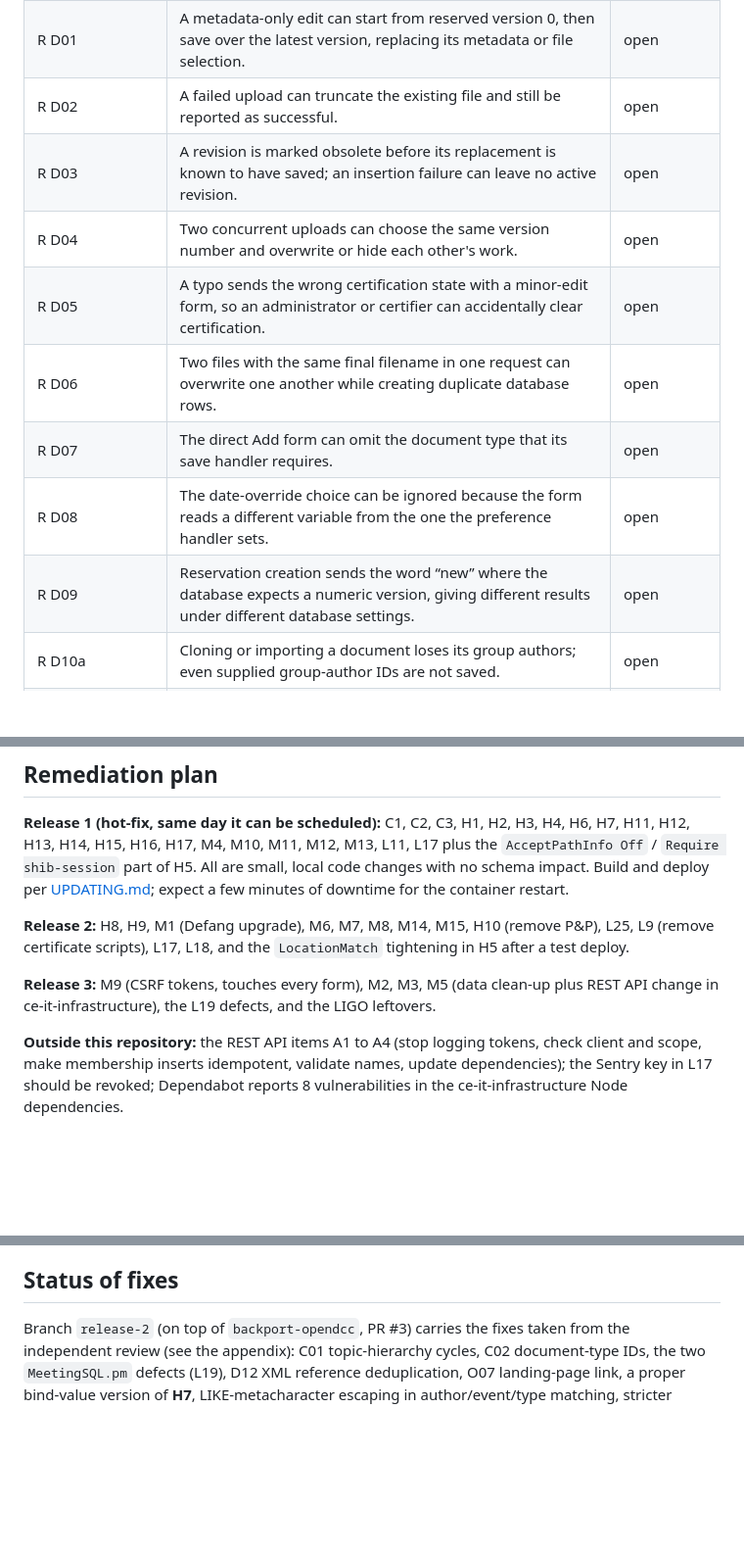
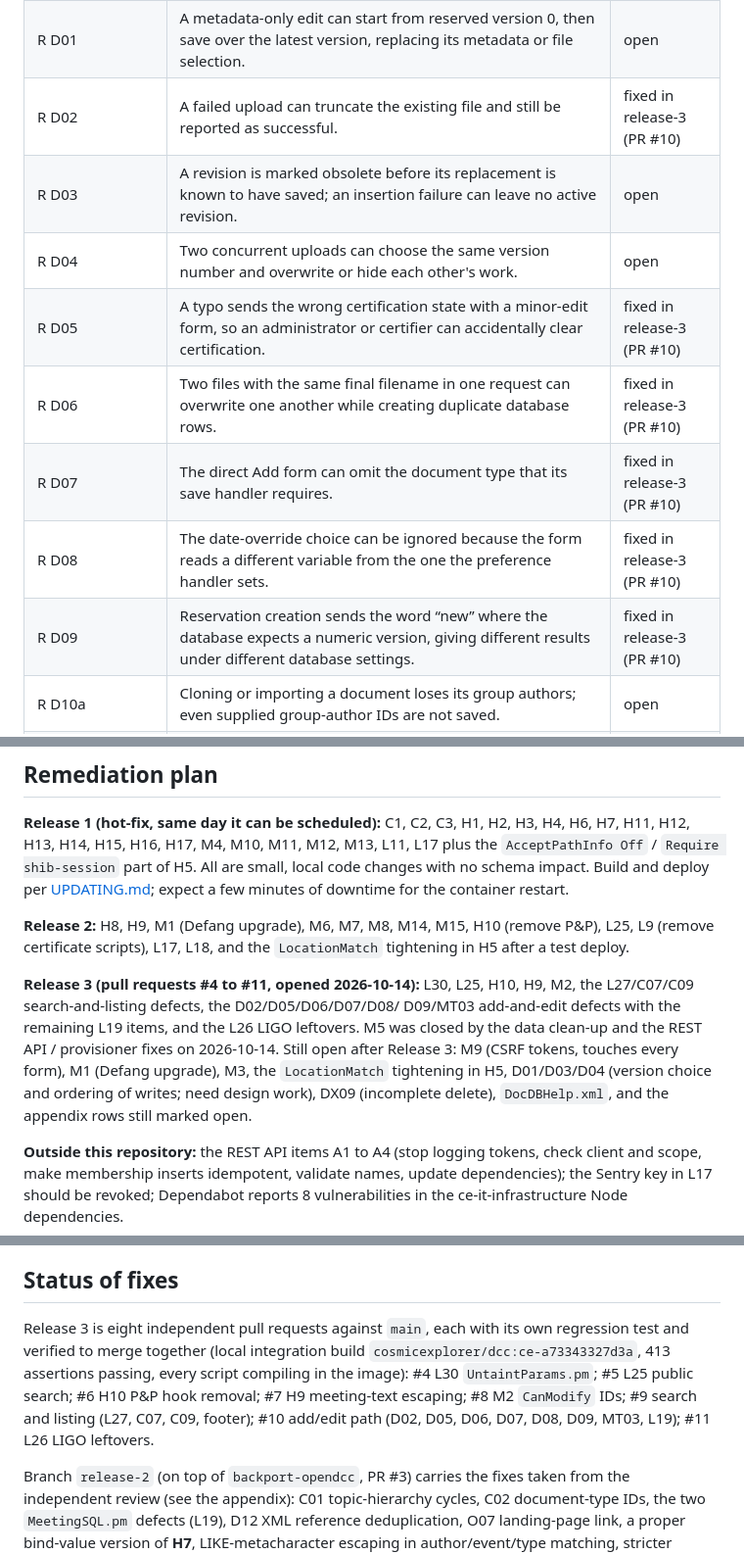
Before and after one commit to cosmic-explorer/ce-docdb, a Markdown page: docs/security-review.md, 3 parts joined by grey strips. Shown at 98% size. Drawn GitHub-style; blank space fills up the shorter version.

```diff
--- a/docs/security-review.md
+++ b/docs/security-review.md
@@ -727,14 +736,14 @@ run and was replaced by a stdin-based version with his fail-closed checks.
 | F R1 / R O03a | A failed or incomplete inspection could wrongly report that deploying would overwrite no local changes. | fixed in release-2 |
 | F S6c / R RP08 | The public site had a separate copy of a helper and missed fixes applied to the private copy. | fixed in hotfix-release-1 (PR #1) |
 | R D01 | A metadata-only edit can start from reserved version 0, then save over the latest version, replacing its metadata or file selection. | open |
-| R D02 | A failed upload can truncate the existing file and still be reported as successful. | open |
+| R D02 | A failed upload can truncate the existing file and still be reported as successful. | fixed in release-3 (PR #10) |
 | R D03 | A revision is marked obsolete before its replacement is known to have saved; an insertion failure can leave no active revision. | open |
 | R D04 | Two concurrent uploads can choose the same version number and overwrite or hide each other's work. | open |
-| R D05 | A typo sends the wrong certification state with a minor-edit form, so an administrator or certifier can accidentally clear certification. | open |
-| R D06 | Two files with the same final filename in one request can overwrite one another while creating duplicate database rows. | open |
-| R D07 | The direct Add form can omit the document type that its save handler requires. | open |
-| R D08 | The date-override choice can be ignored because the form reads a different variable from the one the preference handler sets. | open |
-| R D09 | Reservation creation sends the word “new” where the database expects a numeric version, giving different results under different database settings. | open |
+| R D05 | A typo sends the wrong certification state with a minor-edit form, so an administrator or certifier can accidentally clear certification. | fixed in release-3 (PR #10) |
+| R D06 | Two files with the same final filename in one request can overwrite one another while creating duplicate database rows. | fixed in release-3 (PR #10) |
+| R D07 | The direct Add form can omit the document type that its save handler requires. | fixed in release-3 (PR #10) |
+| R D08 | The date-override choice can be ignored because the form reads a different variable from the one the preference handler sets. | fixed in release-3 (PR #10) |
+| R D09 | Reservation creation sends the word “new” where the database expects a numeric version, giving different results under different database settings. | fixed in release-3 (PR #10) |
 | R D10a | Cloning or importing a document loses its group authors; even supplied group-author IDs are not saved. | open |
 | R D10b | XML import omits journal references that the export contains. | open |
 | R D11a | Editing a cross-reference can turn an explicitly pinned latest version into a moving “latest” link. | open |
@@ -983,9 +992,15 @@ downtime for the container restart.
 L9 (remove certificate scripts), L17, L18, and the `LocationMatch`
 tightening in H5 after a test deploy.
 
-**Release 3:** M9 (CSRF tokens, touches every form), M2, M3, M5 (data
-clean-up plus REST API change in ce-it-infrastructure), the L19 defects, and
-the LIGO leftovers.
+**Release 3 (pull requests #4 to #11, opened 2026-10-14):** L30, L25, H10,
+H9, M2, the L27/C07/C09 search-and-listing defects, the D02/D05/D06/D07/D08/
+D09/MT03 add-and-edit defects with the remaining L19 items, and the L26 LIGO
+leftovers. M5 was closed by the data clean-up and the REST API / provisioner
+fixes on 2026-10-14. Still open after Release 3: M9 (CSRF tokens, touches
+every form), M1 (Defang upgrade), M3, the `LocationMatch` tightening in H5,
+D01/D03/D04 (version choice and ordering of writes; need design work),
+DX09 (incomplete delete), `DocDBHelp.xml`, and the appendix rows still
+marked open.
 
 **Outside this repository:** the REST API items A1 to A4 (stop logging tokens,
 check client and scope, make membership inserts idempotent, validate names,
@@ -1007,6 +1022,14 @@ full report was received after an initial truncation; its findings are H1,
 H2, H11, H12, H13, M10, M11, L6, L8, L21 and I1/I2 above.
 
 ## Status of fixes
+
+Release 3 is eight independent pull requests against `main`, each with its
+own regression test and verified to merge together (local integration build
+`cosmicexplorer/dcc:ce-a73343327d3a`, 413 assertions passing, every script
+compiling in the image): #4 L30 `UntaintParams.pm`; #5 L25 public search;
+#6 H10 P&P hook removal; #7 H9 meeting-text escaping; #8 M2 `CanModify`
+IDs; #9 search and listing (L27, C07, C09, footer); #10 add/edit path (D02,
+D05, D06, D07, D08, D09, MT03, L19); #11 L26 LIGO leftovers.
 
 Branch `release-2` (on top of `backport-opendcc`, PR #3) carries the fixes
 taken from the independent review (see the appendix): C01 topic-hierarchy
```
Also changed, not shown: other parts of docs/security-review.md (+18 -9 lines), docs/handoff.md (+28 -9 lines).
